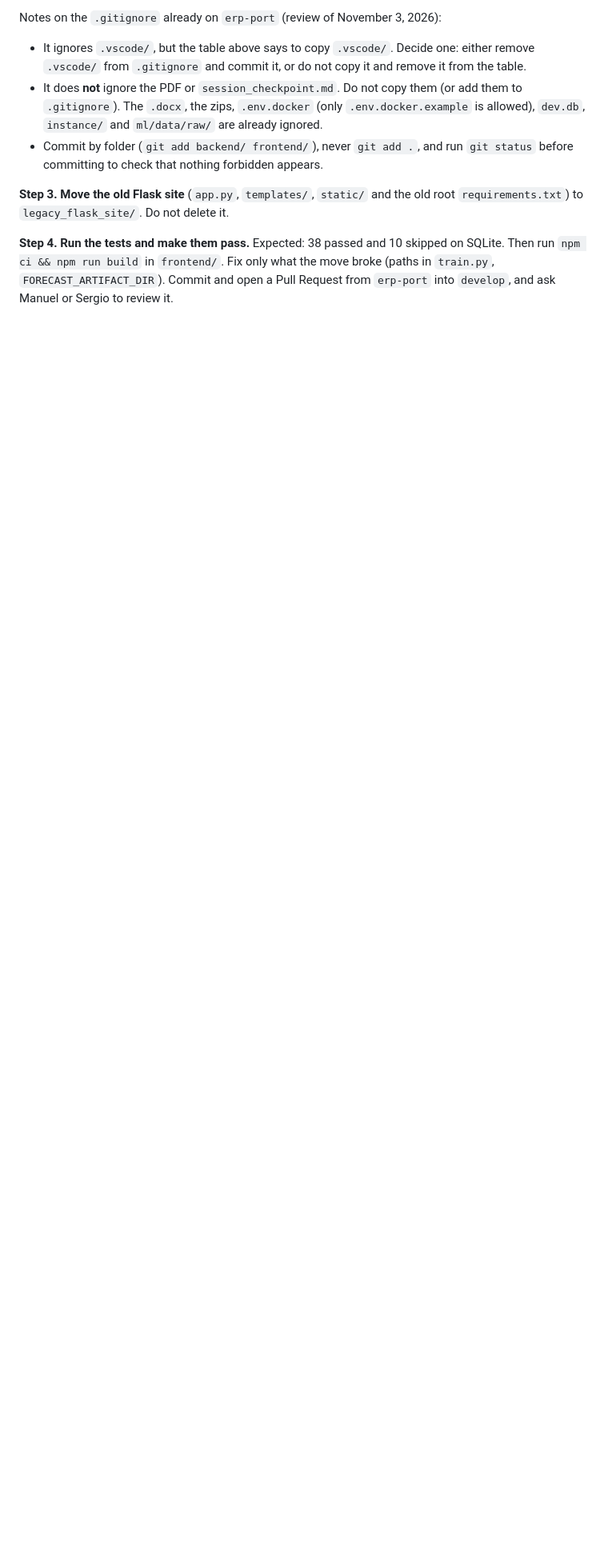
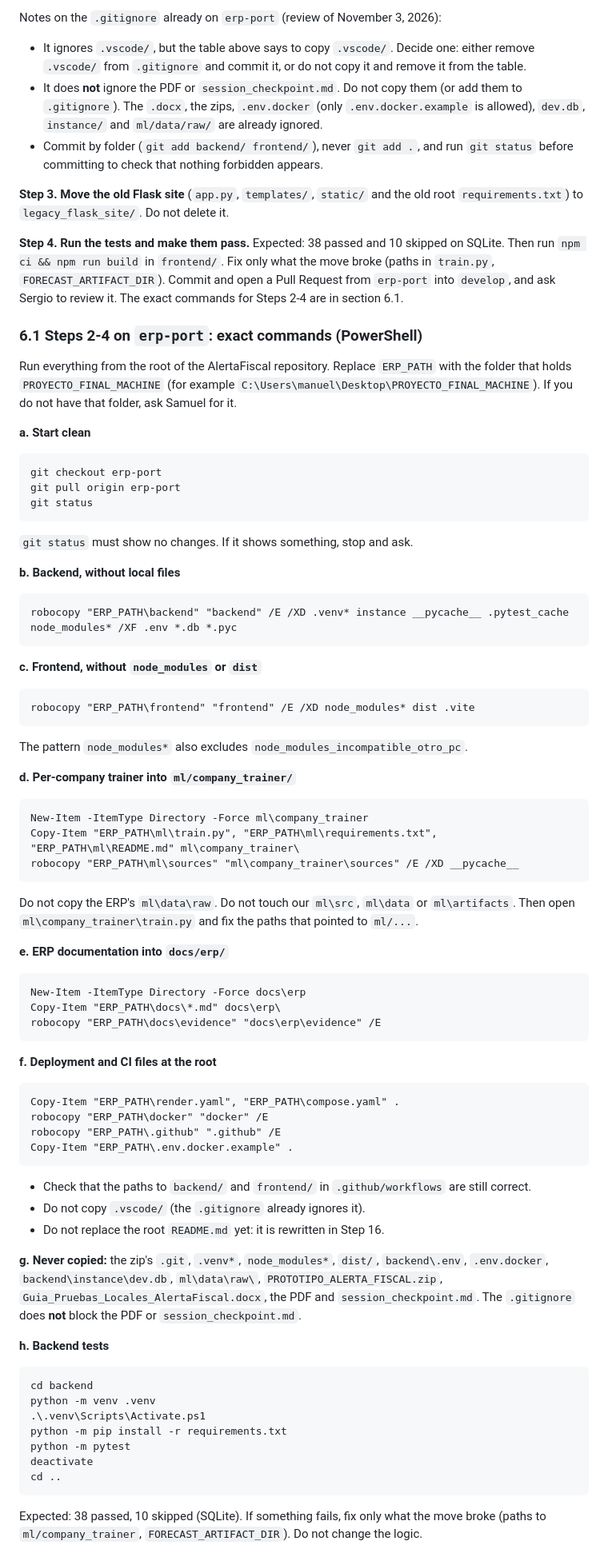
Before and after one commit to SergioMoreno12/AlertaFiscal, a Markdown page: docs/phases/PHASE_5_INSTRUCTIONS.md, the part around one of its changes. Shown at 80% size. Rendered like a GitHub page; blank space fills up the shorter version.

Commit message:
docs: hand phase 5 to Manuel and add erp-port commands

````diff
--- a/docs/phases/PHASE_5_INSTRUCTIONS.md
+++ b/docs/phases/PHASE_5_INSTRUCTIONS.md
@@ -118,4 +119,68 @@ Notes on the `.gitignore` already on `erp-port` (review of November 3, 2026):
 
 **Step 3. Move the old Flask site** (`app.py`, `templates/`, `static/` and the old root `requirements.txt`) to `legacy_flask_site/`. Do not delete it.
 
-**Step 4. Run the tests and make them pass.** Expected: 38 passed and 10 skipped on SQLite. Then run `npm ci && npm run build` in `frontend/`. Fix only what the move broke (paths in `train.py`, `FORECAST_ARTIFACT_DIR`). Commit and open a Pull Request from `erp-port` into `develop`, and ask Manuel or Sergio to review it.
+**Step 4. Run the tests and make them pass.** Expected: 38 passed and 10 skipped on SQLite. Then run `npm ci && npm run build` in `frontend/`. Fix only what the move broke (paths in `train.py`, `FORECAST_ARTIFACT_DIR`). Commit and open a Pull Request from `erp-port` into `develop`, and ask Sergio to review it. The exact commands for Steps 2-4 are in section 6.1.
+
+### 6.1 Steps 2-4 on `erp-port`: exact commands (PowerShell)
+
+Run everything from the root of the AlertaFiscal repository. Replace `ERP_PATH` with the folder that holds `PROYECTO_FINAL_MACHINE` (for example `C:\Users\manuel\Desktop\PROYECTO_FINAL_MACHINE`). If you do not have that folder, ask Samuel for it.
+
+**a. Start clean**
+```
+git checkout erp-port
+git pull origin erp-port
+git status
+```
+`git status` must show no changes. If it shows something, stop and ask.
+
+**b. Backend, without local files**
+```
+robocopy "ERP_PATH\backend" "backend" /E /XD .venv* instance __pycache__ .pytest_cache node_modules* /XF .env *.db *.pyc
+```
+
+**c. Frontend, without `node_modules` or `dist`**
+```
+robocopy "ERP_PATH\frontend" "frontend" /E /XD node_modules* dist .vite
+```
+The pattern `node_modules*` also excludes `node_modules_incompatible_otro_pc`.
+
+**d. Per-company trainer into `ml/company_trainer/`**
+```
+New-Item -ItemType Directory -Force ml\company_trainer
+Copy-Item "ERP_PATH\ml\train.py", "ERP_PATH\ml\requirements.txt", "ERP_PATH\ml\README.md" ml\company_trainer\
+robocopy "ERP_PATH\ml\sources" "ml\company_trainer\sources" /E /XD __pycache__
+```
+Do not copy the ERP's `ml\data\raw`. Do not touch our `ml\src`, `ml\data` or `ml\artifacts`. Then open `ml\company_trainer\train.py` and fix the paths that pointed to `ml/...`.
+
+**e. ERP documentation into `docs/erp/`**
+```
+New-Item -ItemType Directory -Force docs\erp
+Copy-Item "ERP_PATH\docs\*.md" docs\erp\
+robocopy "ERP_PATH\docs\evidence" "docs\erp\evidence" /E
+```
+
+**f. Deployment and CI files at the root**
+```
+Copy-Item "ERP_PATH\render.yaml", "ERP_PATH\compose.yaml" .
+robocopy "ERP_PATH\docker" "docker" /E
+robocopy "ERP_PATH\.github" ".github" /E
+Copy-Item "ERP_PATH\.env.docker.example" .
+```
+- Check that the paths to `backend/` and `frontend/` in `.github/workflows` are still correct.
+- Do not copy `.vscode/` (the `.gitignore` already ignores it).
+- Do not replace the root `README.md` yet: it is rewritten in Step 16.
+
+**g. Never copied:** the zip's `.git`, `.venv*`, `node_modules*`, `dist/`, `backend\.env`, `.env.docker`, `backend\instance\dev.db`, `ml\data\raw\`, `PROTOTIPO_ALERTA_FISCAL.zip`, `Guia_Pruebas_Locales_AlertaFiscal.docx`, the PDF and `session_checkpoint.md`. The `.gitignore` does **not** block the PDF or `session_checkpoint.md`.
+
+**h. Backend tests**
+```
+cd backend
+python -m venv .venv
+.\.venv\Scripts\Activate.ps1
+python -m pip install -r requirements.txt
+python -m pytest
+deactivate
+cd ..
+```
+Expected: 38 passed, 10 skipped (SQLite). If something fails, fix only what the move broke (paths to `ml/company_trainer`, `FORECAST_ARTIFACT_DIR`). Do not change the logic.
+
````
Also changed, not shown: other parts of docs/phases/PHASE_5_INSTRUCTIONS.md (+57 -9 lines).
